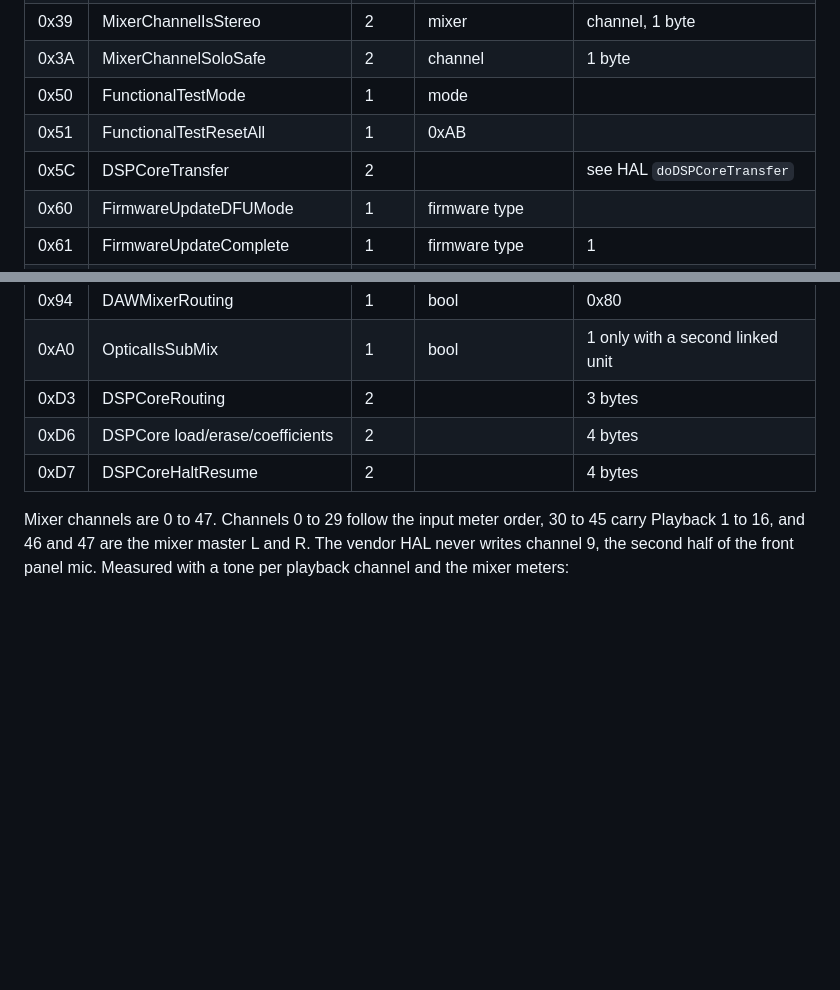
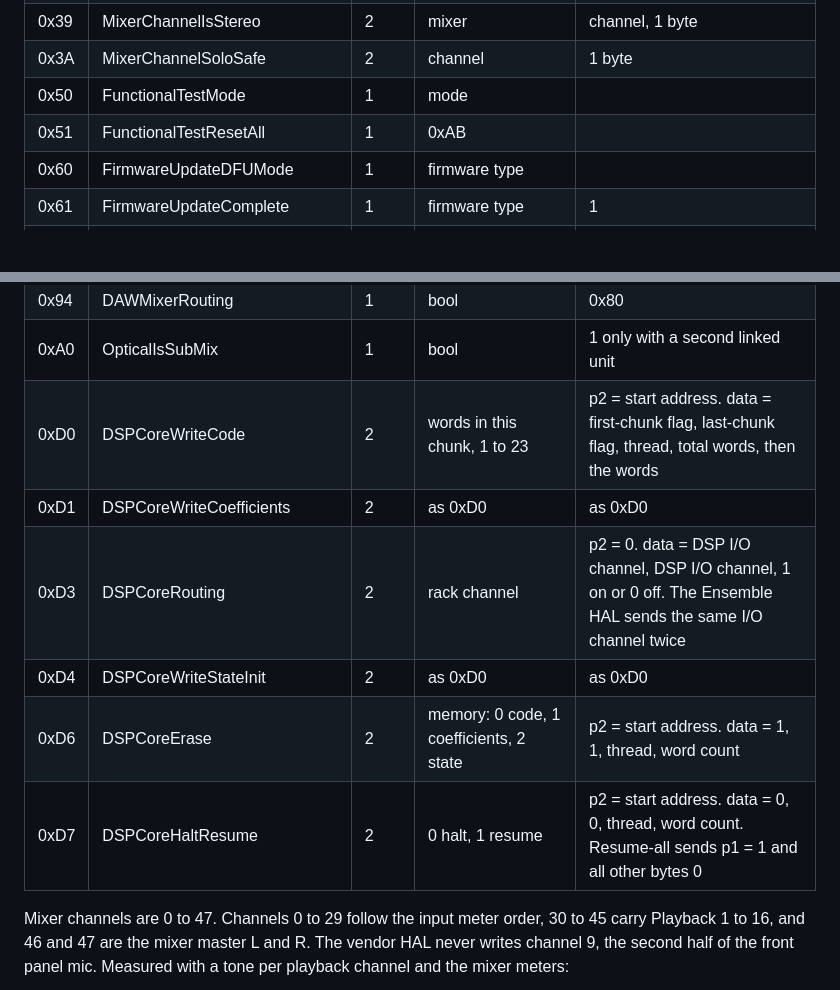
Before and after one commit to maxjustus/perigee, a Markdown page: NOTES-vendor-driver.md, 2 parts joined by grey strips. GitHub-like rendering; blank space fills up the shorter version.

Commit message:
docs(notes): correct the DSP core command IDs and layouts
0x5C is the bzero length (92 bytes) in doDSPCoreTransfer, not a
command ID. The transfers use 0xD0, 0xD1, and 0xD4.

```diff
--- a/NOTES-vendor-driver.md
+++ b/NOTES-vendor-driver.md
@@ -543,7 +543,6 @@ the value in `data[0]`. A command with two arguments sends `p1` and
 | 0x3A | MixerChannelSoloSafe | 2 | channel | 1 byte |
 | 0x50 | FunctionalTestMode | 1 | mode | |
 | 0x51 | FunctionalTestResetAll | 1 | 0xAB | |
-| 0x5C | DSPCoreTransfer | 2 | | see HAL `doDSPCoreTransfer` |
 | 0x60 | FirmwareUpdateDFUMode | 1 | firmware type | |
 | 0x61 | FirmwareUpdateComplete | 1 | firmware type | 1 |
 | 0x62 | FirmwareUpdatePacket | 2 | | packet bytes |
@@ -555,9 +554,12 @@ the value in `data[0]`. A command with two arguments sends `p1` and
 | 0x93 | DAWMixerMute | 2 | mixer | channel, 1 byte (inverted) |
 | 0x94 | DAWMixerRouting | 1 | bool | 0x80 |
 | 0xA0 | OpticalIsSubMix | 1 | bool | 1 only with a second linked unit |
-| 0xD3 | DSPCoreRouting | 2 | | 3 bytes |
-| 0xD6 | DSPCore load/erase/coefficients | 2 | | 4 bytes |
-| 0xD7 | DSPCoreHaltResume | 2 | | 4 bytes |
+| 0xD0 | DSPCoreWriteCode | 2 | words in this chunk, 1 to 23 | p2 = start address. data = first-chunk flag, last-chunk flag, thread, total words, then the words |
+| 0xD1 | DSPCoreWriteCoefficients | 2 | as 0xD0 | as 0xD0 |
+| 0xD3 | DSPCoreRouting | 2 | rack channel | p2 = 0. data = DSP I/O channel, DSP I/O channel, 1 on or 0 off. The Ensemble HAL sends the same I/O channel twice |
+| 0xD4 | DSPCoreWriteStateInit | 2 | as 0xD0 | as 0xD0 |
+| 0xD6 | DSPCoreErase | 2 | memory: 0 code, 1 coefficients, 2 state | p2 = start address. data = 1, 1, thread, word count |
+| 0xD7 | DSPCoreHaltResume | 2 | 0 halt, 1 resume | p2 = start address. data = 0, 0, thread, word count. Resume-all sends p1 = 1 and all other bytes 0 |
 
 Mixer channels are 0 to 47. Channels 0 to 29 follow the input meter
 order, 30 to 45 carry Playback 1 to 16, and 46 and 47 are the mixer
```
